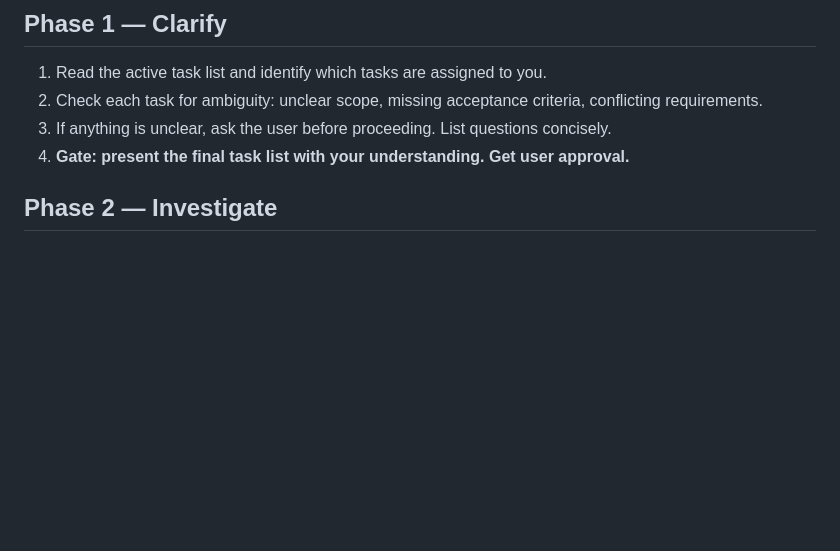
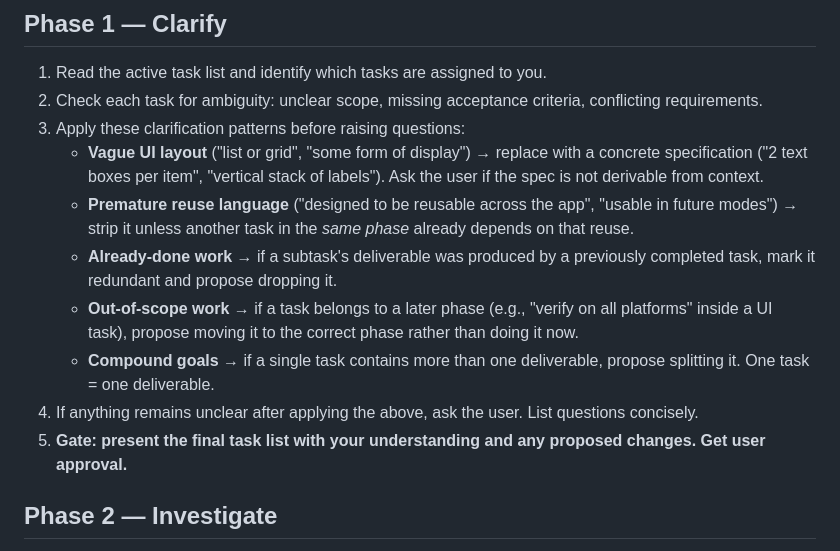
Before and after one commit to mnpham2101/JapaneseLearn, a Markdown page: .claude/agents/task-manager.md, the part around the change. Drawn GitHub-style; blank space fills up the shorter version.

Commit message:
doc: optimize Phase 1 clarity to task-manager agent
* guide agents to clarify tasks, and propose to add/drop tasks
* guide agents to narrow scope for each task

```diff
--- a/.claude/agents/task-manager.md
+++ b/.claude/agents/task-manager.md
@@ -20,8 +20,14 @@ Follow these phases in order. **Stop and get user approval at each gate before c
 ## Phase 1 — Clarify
 1. Read the active task list and identify which tasks are assigned to you.
 2. Check each task for ambiguity: unclear scope, missing acceptance criteria, conflicting requirements.
-3. If anything is unclear, ask the user before proceeding. List questions concisely.
-4. **Gate: present the final task list with your understanding. Get user approval.**
+3. Apply these clarification patterns before raising questions:
+   - **Vague UI layout** ("list or grid", "some form of display") → replace with a concrete specification ("2 text boxes per item", "vertical stack of labels"). Ask the user if the spec is not derivable from context.
+   - **Premature reuse language** ("designed to be reusable across the app", "usable in future modes") → strip it unless another task in the *same phase* already depends on that reuse.
+   - **Already-done work** → if a subtask's deliverable was produced by a previously completed task, mark it redundant and propose dropping it.
+   - **Out-of-scope work** → if a task belongs to a later phase (e.g., "verify on all platforms" inside a UI task), propose moving it to the correct phase rather than doing it now.
+   - **Compound goals** → if a single task contains more than one deliverable, propose splitting it. One task = one deliverable.
+4. If anything remains unclear after applying the above, ask the user. List questions concisely.
+5. **Gate: present the final task list with your understanding and any proposed changes. Get user approval.**
 
 ## Phase 2 — Investigate
 1. Use `Glob` and `Grep` to discover which files are relevant: find existing components, check import chains, confirm file locations. Do **not** read full file contents — leave deep reading to the executing agent.
```
